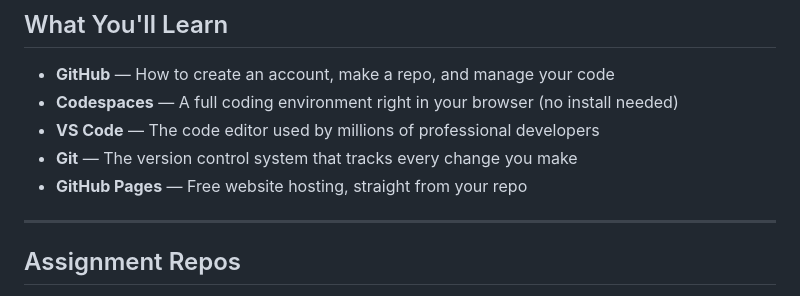
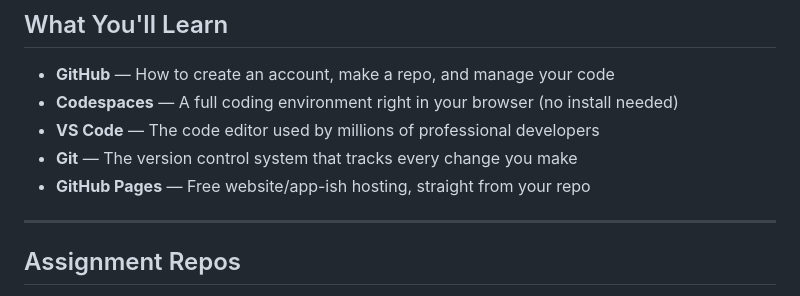
Before and after one commit to sicxz/github-starter-tutorial, a Markdown page: README.md, the part around the change. Rendered like a GitHub page.

Commit message:
Update GitHub Pages description in README

```diff
--- a/README.md
+++ b/README.md
@@ -14,7 +14,7 @@ By the end, you'll have a live site/app on the internet with a link you can shar
 - **Codespaces** — A full coding environment right in your browser (no install needed)
 - **VS Code** — The code editor used by millions of professional developers
 - **Git** — The version control system that tracks every change you make
-- **GitHub Pages** — Free website hosting, straight from your repo
+- **GitHub Pages** — Free website/app-ish hosting, straight from your repo
 
 ---
 
```
